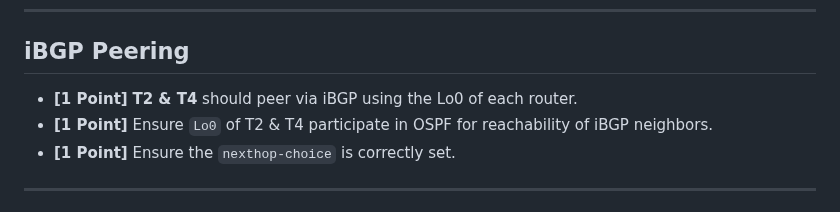
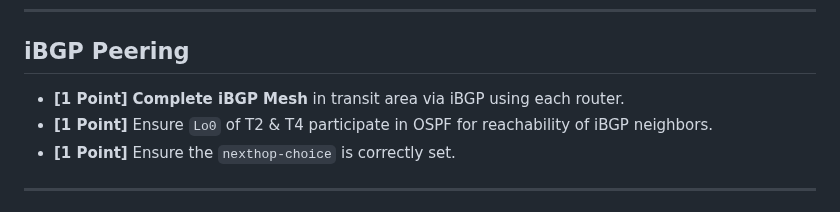
Before and after one commit to ayalac1111/Networking-Courses, a Markdown page: 24F-NET3008/BGP-Challenge/BGP-Challenge.md, the part around the change. Rendered like a GitHub page.

Commit message:
BGP-Challenge: iBGP mesh

```diff
--- a/24F-NET3008/BGP-Challenge/BGP-Challenge.md
+++ b/24F-NET3008/BGP-Challenge/BGP-Challenge.md
@@ -66,7 +66,7 @@ For this lab, it is recommended that students use **MikroTik RouterOS 6.49** ins
 ---
 ## iBGP Peering
 
-- **[1 Point]** **T2 & T4** should peer via iBGP using the Lo0 of each router.
+- **[1 Point]** **Complete iBGP Mesh** in transit area via iBGP using each router.
 - **[1 Point]** Ensure `Lo0` of T2 & T4 participate in OSPF for reachability of iBGP neighbors.
 - **[1 Point]** Ensure the `nexthop-choice` is correctly set.
 
```
